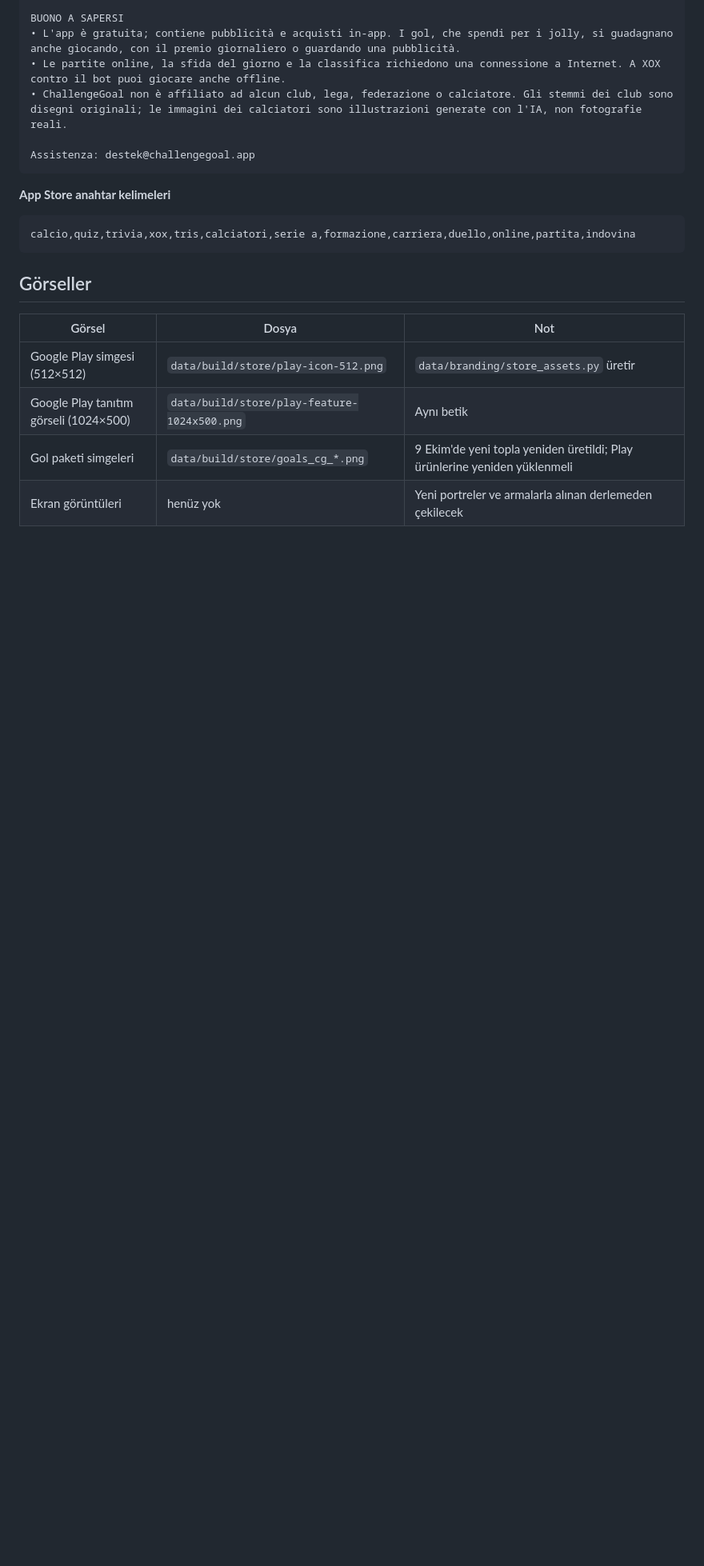
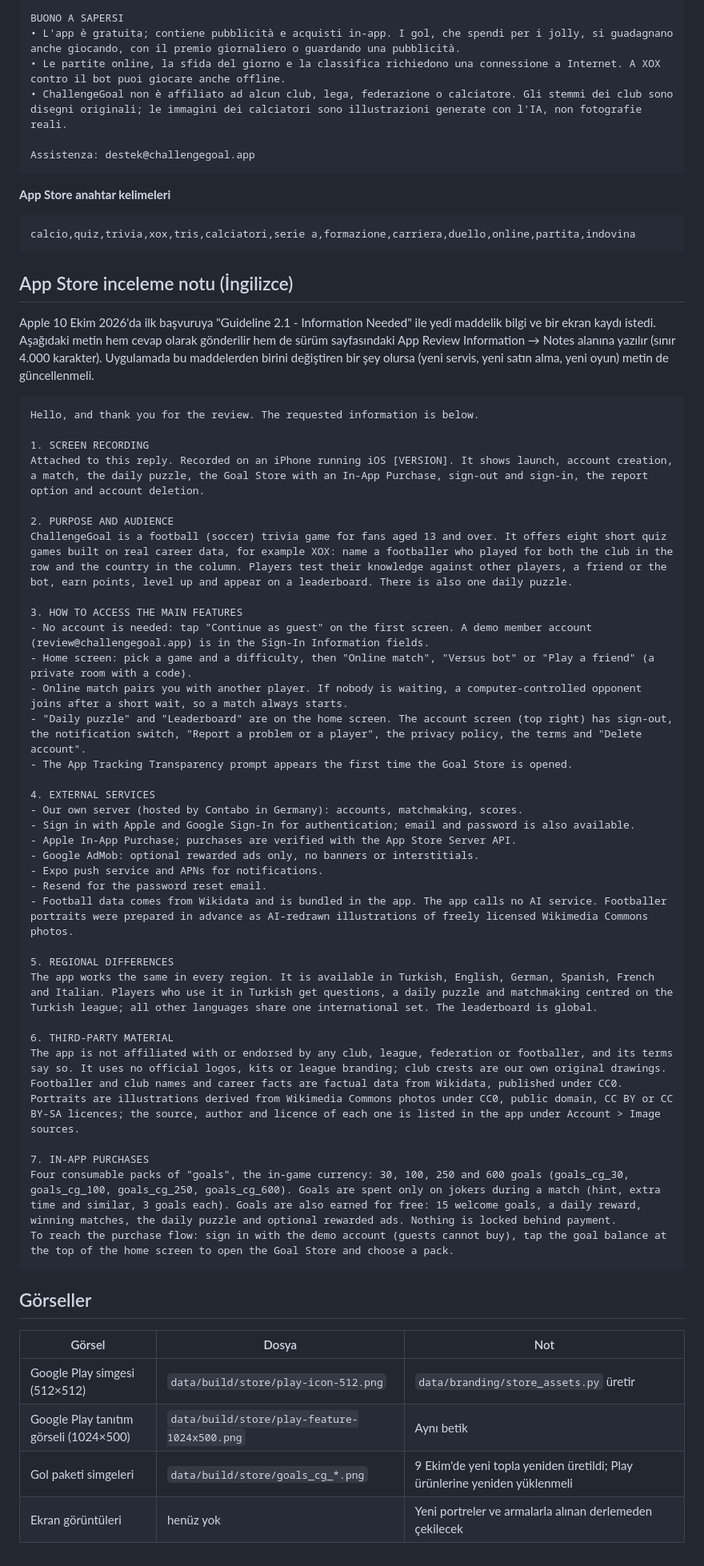
Before and after one commit to yusufemrederinoz/SportsApps, a Markdown page: docs/magaza-metinleri.md, the part around the change. Shown at 80% size. GitHub-like rendering; blank space fills up the shorter version.

Commit message:
Add the App Review information reply

````diff
--- a/docs/magaza-metinleri.md
+++ b/docs/magaza-metinleri.md
@@ -400,6 +400,46 @@ Assistenza: destek@challengegoal.app
 calcio,quiz,trivia,xox,tris,calciatori,serie a,formazione,carriera,duello,online,partita,indovina
 ```
 
+## App Store inceleme notu (İngilizce)
+
+Apple 10 Ekim 2026'da ilk başvuruya "Guideline 2.1 - Information Needed" ile yedi maddelik bilgi ve bir ekran kaydı istedi. Aşağıdaki metin hem cevap olarak gönderilir hem de sürüm sayfasındaki App Review Information → Notes alanına yazılır (sınır 4.000 karakter). Uygulamada bu maddelerden birini değiştiren bir şey olursa (yeni servis, yeni satın alma, yeni oyun) metin de güncellenmeli.
+
+```
+Hello, and thank you for the review. The requested information is below.
+
+1. SCREEN RECORDING
+Attached to this reply. Recorded on an iPhone running iOS [VERSION]. It shows launch, account creation, a match, the daily puzzle, the Goal Store with an In-App Purchase, sign-out and sign-in, the report option and account deletion.
+
+2. PURPOSE AND AUDIENCE
+ChallengeGoal is a football (soccer) trivia game for fans aged 13 and over. It offers eight short quiz games built on real career data, for example XOX: name a footballer who played for both the club in the row and the country in the column. Players test their knowledge against other players, a friend or the bot, earn points, level up and appear on a leaderboard. There is also one daily puzzle.
+
+3. HOW TO ACCESS THE MAIN FEATURES
+- No account is needed: tap "Continue as guest" on the first screen. A demo member account (review@challengegoal.app) is in the Sign-In Information fields.
+- Home screen: pick a game and a difficulty, then "Online match", "Versus bot" or "Play a friend" (a private room with a code).
+- Online match pairs you with another player. If nobody is waiting, a computer-controlled opponent joins after a short wait, so a match always starts.
+- "Daily puzzle" and "Leaderboard" are on the home screen. The account screen (top right) has sign-out, the notification switch, "Report a problem or a player", the privacy policy, the terms and "Delete account".
+- The App Tracking Transparency prompt appears the first time the Goal Store is opened.
+
+4. EXTERNAL SERVICES
+- Our own server (hosted by Contabo in Germany): accounts, matchmaking, scores.
+- Sign in with Apple and Google Sign-In for authentication; email and password is also available.
+- Apple In-App Purchase; purchases are verified with the App Store Server API.
+- Google AdMob: optional rewarded ads only, no banners or interstitials.
+- Expo push service and APNs for notifications.
+- Resend for the password reset email.
+- Football data comes from Wikidata and is bundled in the app. The app calls no AI service. Footballer portraits were prepared in advance as AI-redrawn illustrations of freely licensed Wikimedia Commons photos.
+
+5. REGIONAL DIFFERENCES
+The app works the same in every region. It is available in Turkish, English, German, Spanish, French and Italian. Players who use it in Turkish get questions, a daily puzzle and matchmaking centred on the Turkish league; all other languages share one international set. The leaderboard is global.
+
+6. THIRD-PARTY MATERIAL
+The app is not affiliated with or endorsed by any club, league, federation or footballer, and its terms say so. It uses no official logos, kits or league branding; club crests are our own original drawings. Footballer and club names and career facts are factual data from Wikidata, published under CC0. Portraits are illustrations derived from Wikimedia Commons photos under CC0, public domain, CC BY or CC BY-SA licences; the source, author and licence of each one is listed in the app under Account > Image sources.
+
+7. IN-APP PURCHASES
+Four consumable packs of "goals", the in-game currency: 30, 100, 250 and 600 goals (goals_cg_30, goals_cg_100, goals_cg_250, goals_cg_600). Goals are spent only on jokers during a match (hint, extra time and similar, 3 goals each). Goals are also earned for free: 15 welcome goals, a daily reward, winning matches, the daily puzzle and optional rewarded ads. Nothing is locked behind payment.
+To reach the purchase flow: sign in with the demo account (guests cannot buy), tap the goal balance at the top of the home screen to open the Goal Store and choose a pack.
+```
+
 ## Görseller
 
 | Görsel | Dosya | Not |
````
Also changed, not shown: docs/gelistirme-gunlugu.md (+7 -0 lines).
